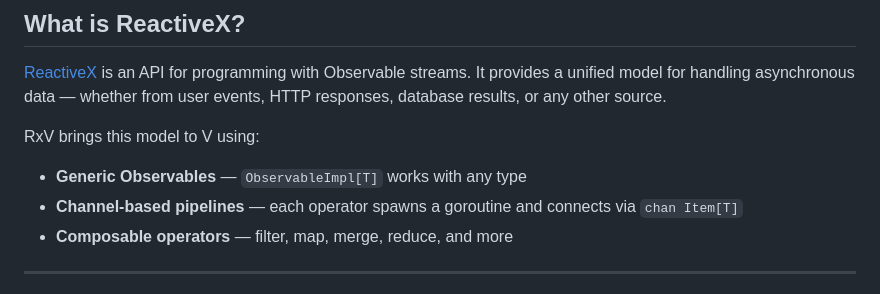
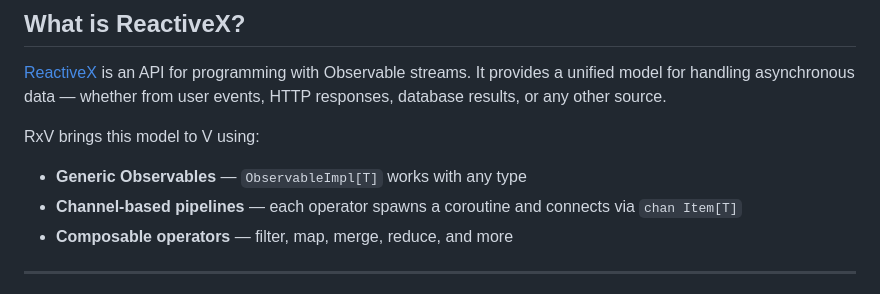
Before and after one commit to ulises-jeremias/rxv, a Markdown page: README.md, the part around the change. GitHub-like rendering.

Commit message:
docs: replace 'goroutine' with 'coroutine' throughout — V terminology

```diff
--- a/README.md
+++ b/README.md
@@ -45,7 +45,7 @@ from user events, HTTP responses, database results, or any other source.
 RxV brings this model to V using:
 
 - **Generic Observables** — `ObservableImpl[T]` works with any type
-- **Channel-based pipelines** — each operator spawns a goroutine and connects
+- **Channel-based pipelines** — each operator spawns a coroutine and connects
   via `chan Item[T]`
 - **Composable operators** — filter, map, merge, reduce, and more
 
```
Also changed, not shown: docs/README.md (+9 -9 lines).
